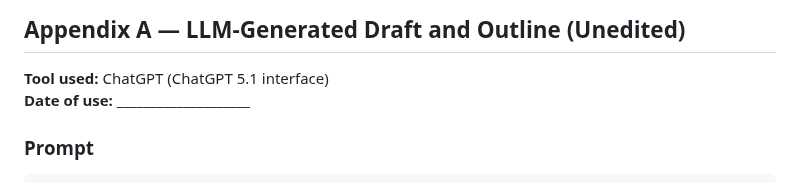
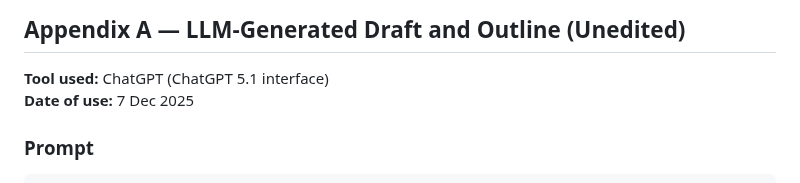
Before and after one commit to ab4072g-debug/abhay-mba-portfolio, a Markdown page: appendix.md, the part around the change. Rendered like a GitHub page.

Commit message:
Change date of use in Appendix A
Updated the date of use for the LLM-generated draft.

```diff
--- a/appendix.md
+++ b/appendix.md
@@ -3,7 +3,7 @@
 ## Appendix A — LLM-Generated Draft and Outline (Unedited)
 
 **Tool used:** ChatGPT (ChatGPT 5.1 interface)
-**Date of use:** ____________________
+**Date of use:** 7 Dec 2025
 
 ### Prompt
 
```
